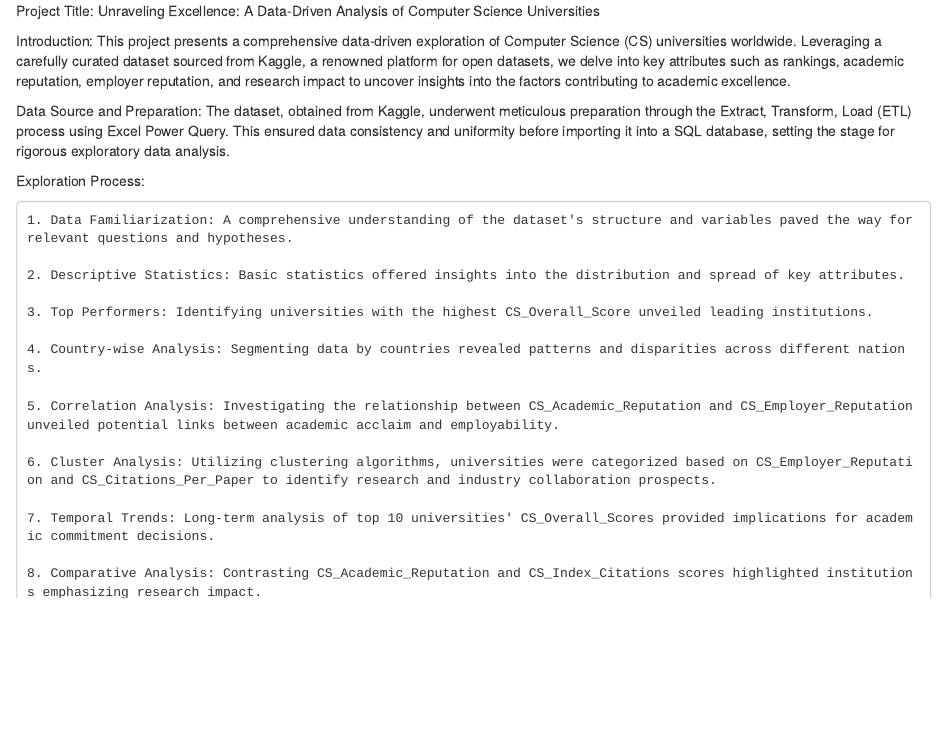
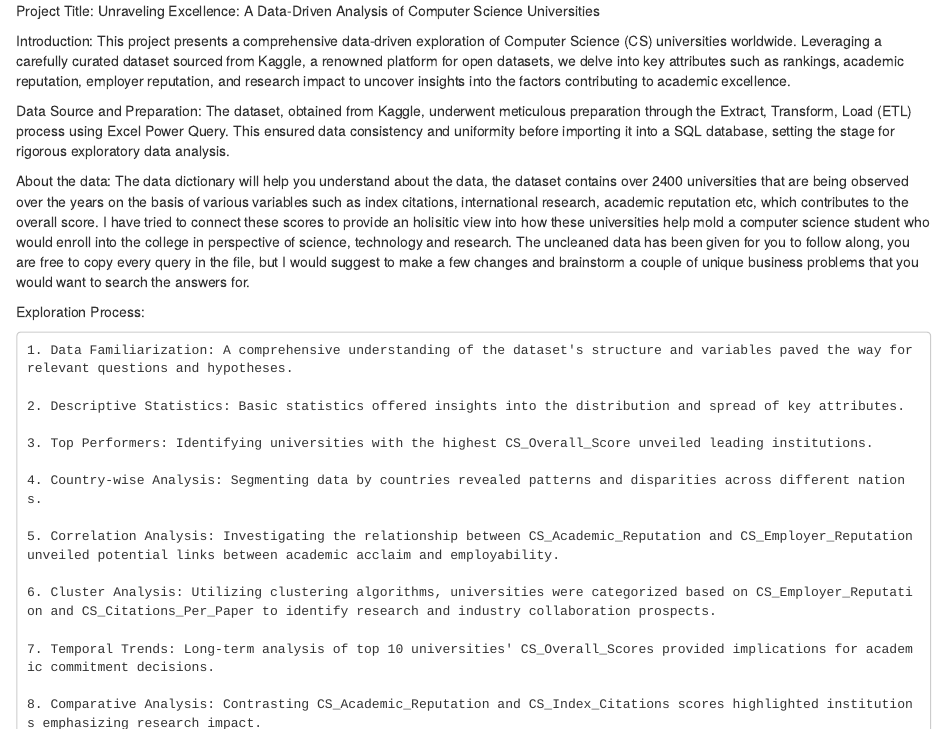
Before and after one commit to Balasubramanian-pg/SQL-Portfolio, an R Markdown document (CS Universities - A comprehensive Data Analysis/Read Me.rmd): the page in a window 1100 px wide, from its top. Rendered offline with R 4.5, knitr and Pandoc, with nearby package versions.

Commit message:
Update Read Me.rmd

```diff
--- a/CS Universities - A comprehensive Data Analysis/Read Me.rmd
+++ b/CS Universities - A comprehensive Data Analysis/Read Me.rmd
@@ -9,6 +9,15 @@ into the factors contributing to academic excellence.
 Data Source and Preparation:
 The dataset, obtained from Kaggle, underwent meticulous preparation through the Extract, Transform, Load (ETL) process using Excel Power Query.
 This ensured data consistency and uniformity before importing it into a SQL database, setting the stage for rigorous exploratory data analysis.
+
+About the data:
+The data dictionary will help you understand about the data, the dataset contains over 2400 universities that are being observed over the years on the basis of various
+variables such as index citations, international research, academic reputation etc, which contributes to the overall score. I have tried to connect these scores to
+provide an holisitic view into how these universities help mold a computer science student who would enroll into the college in perspective of science, technology and
+research.
+The uncleaned data has been given for you to follow along, you are  free to copy every query in the file, but I would suggest to make a few changes and brainstorm a couple
+of unique business problems that you would want to search the answers for.
+
 
 Exploration Process:
 
```
